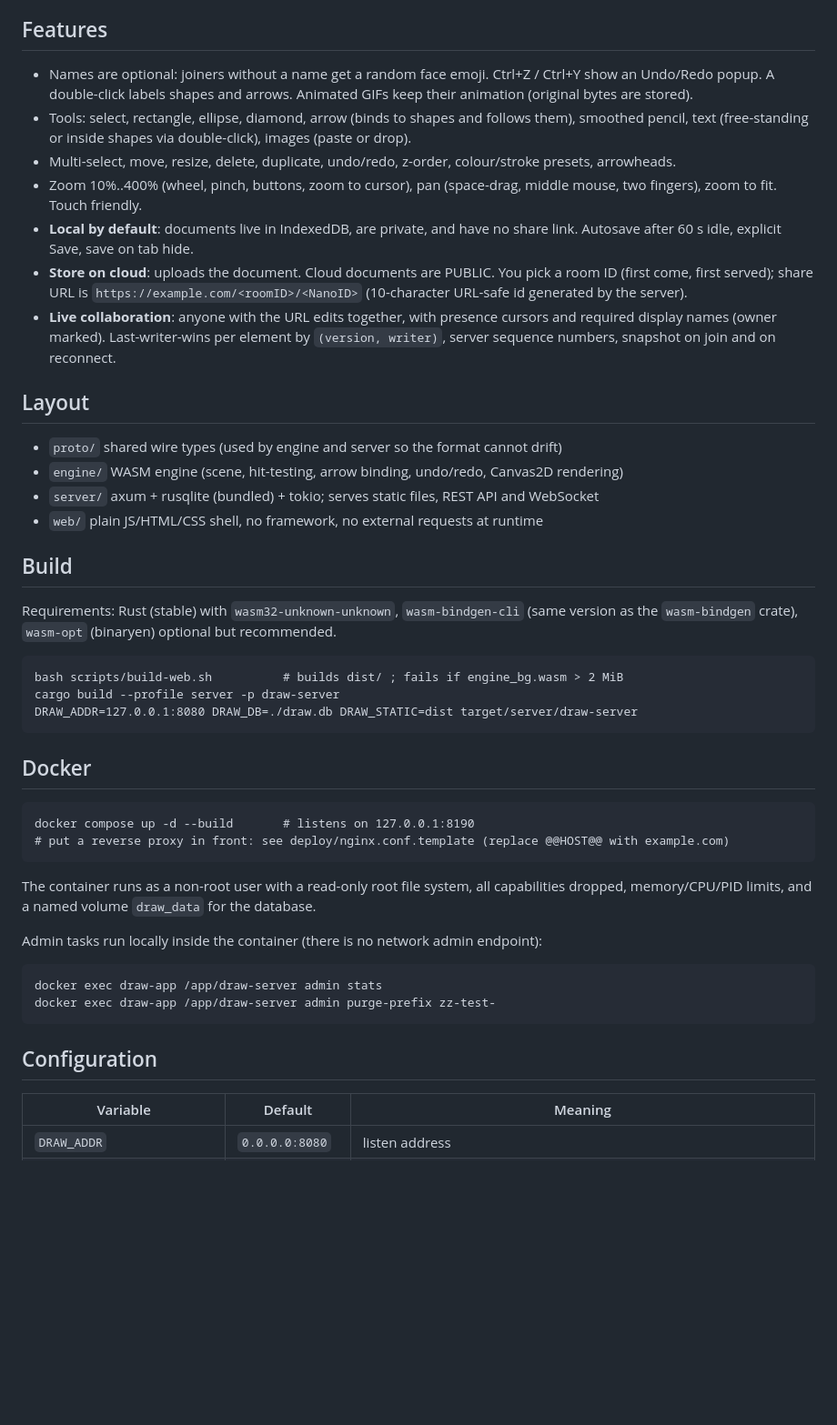
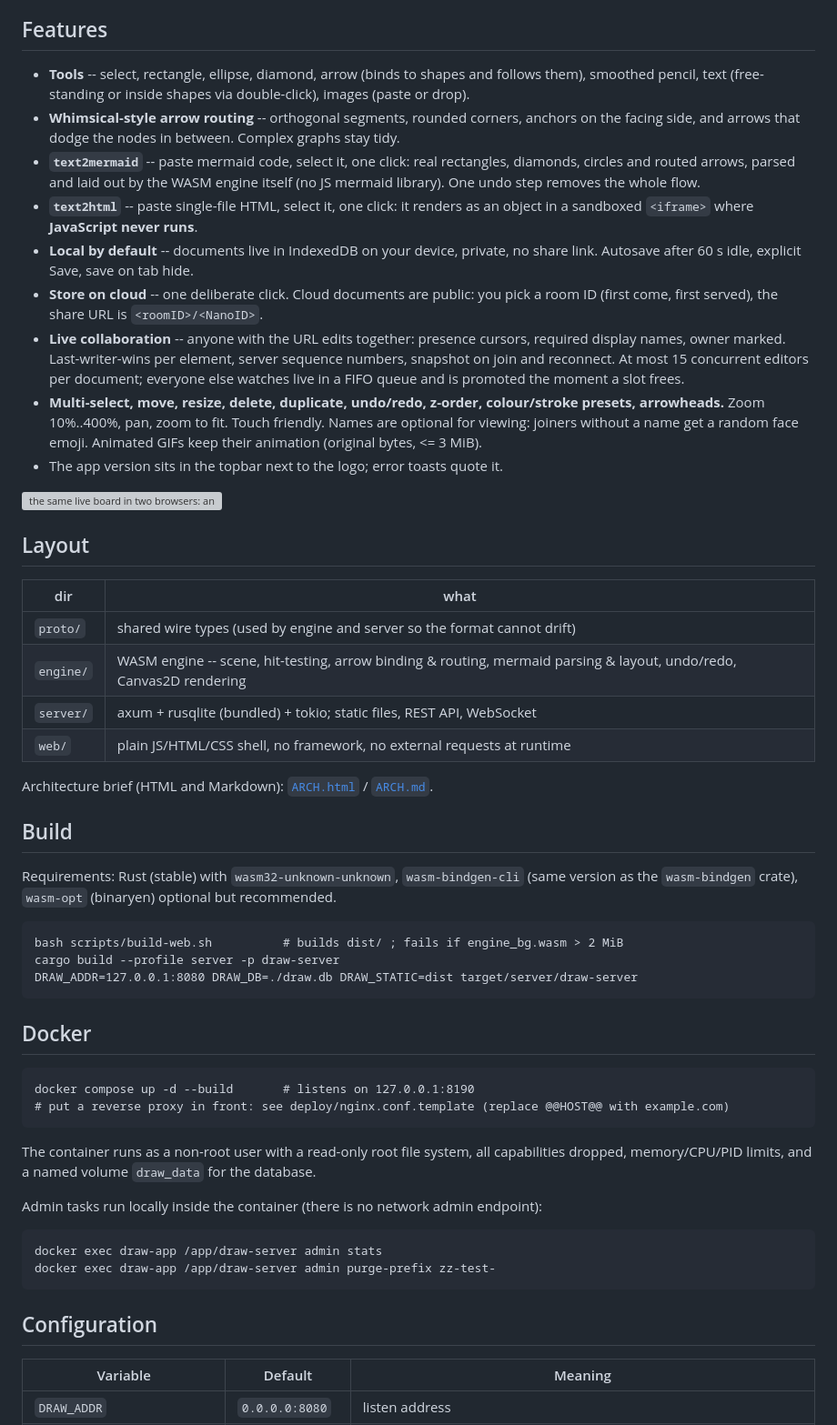
Before and after one commit to k1m0ch1/draw-wasm, a Markdown page: README.md, the part around one of its changes. Shown at 91% size. Drawn GitHub-style; blank space fills up the shorter version; grey boxes are pictures that could not be loaded.

```diff
--- a/README.md
+++ b/README.md
@@ -4,20 +20,31 @@ A light, fast browser whiteboard in the spirit of Whimsical: one infinite canvas
 
 ## Features
-- Names are optional: joiners without a name get a random face emoji. Ctrl+Z / Ctrl+Y show an Undo/Redo popup. A double-click labels shapes and arrows. Animated GIFs keep their animation (original bytes are stored).
-- Tools: select, rectangle, ellipse, diamond, arrow (binds to shapes and follows them), smoothed pencil, text (free-standing or inside shapes via double-click), images (paste or drop).
-- Multi-select, move, resize, delete, duplicate, undo/redo, z-order, colour/stroke presets, arrowheads.
-- Zoom 10%..400% (wheel, pinch, buttons, zoom to cursor), pan (space-drag, middle mouse, two fingers), zoom to fit. Touch friendly.
-- **Local by default**: documents live in IndexedDB, are private, and have no share link. Autosave after 60 s idle, explicit Save, save on tab hide.
-- **Store on cloud**: uploads the document. Cloud documents are PUBLIC. You pick a room ID (first come, first served); share URL is `https://example.com/<roomID>/<NanoID>` (10-character URL-safe id generated by the server).
-- **Live collaboration**: anyone with the URL edits together, with presence cursors and required display names (owner marked). Last-writer-wins per element by `(version, writer)`, server sequence numbers, snapshot on join and on reconnect.
+
+- **Tools** -- select, rectangle, ellipse, diamond, arrow (binds to shapes and follows them), smoothed pencil, text (free-standing or inside shapes via double-click), images (paste or drop).
+- **Whimsical-style arrow routing** -- orthogonal segments, rounded corners, anchors on the facing side, and arrows that dodge the nodes in between. Complex graphs stay tidy.
+- **`text2mermaid`** -- paste mermaid code, select it, one click: real rectangles, diamonds, circles and routed arrows, parsed and laid out by the WASM engine itself (no JS mermaid library). One undo step removes the whole flow.
+- **`text2html`** -- paste single-file HTML, select it, one click: it renders as an object in a sandboxed `<iframe>` where **JavaScript never runs**.
+- **Local by default** -- documents live in IndexedDB on your device, private, no share link. Autosave after 60 s idle, explicit Save, save on tab hide.
+- **Store on cloud** -- one deliberate click. Cloud documents are public: you pick a room ID (first come, first served), the share URL is `<roomID>/<NanoID>`.
+- **Live collaboration** -- anyone with the URL edits together: presence cursors, required display names, owner marked. Last-writer-wins per element, server sequence numbers, snapshot on join and reconnect. At most 15 concurrent editors per document; everyone else watches live in a FIFO queue and is promoted the moment a slot frees.
+- **Multi-select, move, resize, delete, duplicate, undo/redo, z-order, colour/stroke presets, arrowheads.** Zoom 10%..400%, pan, zoom to fit. Touch friendly. Names are optional for viewing: joiners without a name get a random face emoji. Animated GIFs keep their animation (original bytes, <= 3 MiB).
+- The app version sits in the topbar next to the logo; error toasts quote it.
+
+<img src="docs/collab.png" width="900" alt="the same live board in two browsers: an owner and a joiner, cursor and edits in sync" title="two browsers, one board -- the HTML card below the flow is a real pasted-HTML object">
 
 ## Layout
-- `proto/` shared wire types (used by engine and server so the format cannot drift)
-- `engine/` WASM engine (scene, hit-testing, arrow binding, undo/redo, Canvas2D rendering)
-- `server/` axum + rusqlite (bundled) + tokio; serves static files, REST API and WebSocket
-- `web/` plain JS/HTML/CSS shell, no framework, no external requests at runtime
+
+| dir | what |
+|---|---|
+| `proto/` | shared wire types (used by engine and server so the format cannot drift) |
+| `engine/` | WASM engine -- scene, hit-testing, arrow binding & routing, mermaid parsing & layout, undo/redo, Canvas2D rendering |
+| `server/` | axum + rusqlite (bundled) + tokio; static files, REST API, WebSocket |
+| `web/` | plain JS/HTML/CSS shell, no framework, no external requests at runtime |
+
+Architecture brief (HTML and Markdown): [`ARCH.html`](ARCH.html) / [`ARCH.md`](ARCH.md).
 
 ## Build
+
 Requirements: Rust (stable) with `wasm32-unknown-unknown`, `wasm-bindgen-cli` (same version as the `wasm-bindgen` crate), `wasm-opt` (binaryen) optional but recommended.
 
     bash scripts/build-web.sh          # builds dist/ ; fails if engine_bg.wasm > 2 MiB
@@ -25,6 +52,7 @@ Requirements: Rust (stable) with `wasm32-unknown-unknown`, `wasm-bindgen-cli` (s
     DRAW_ADDR=127.0.0.1:8080 DRAW_DB=./draw.db DRAW_STATIC=dist target/server/draw-server
 
 ## Docker
+
     docker compose up -d --build       # listens on 127.0.0.1:8190
     # put a reverse proxy in front: see deploy/nginx.conf.template (replace @@HOST@@ with example.com)
 
@@ -36,6 +64,7 @@ Admin tasks run locally inside the container (there is no network admin endpoint
     docker exec draw-app /app/draw-server admin purge-prefix zz-test-
 
 ## Configuration
+
 | Variable | Default | Meaning |
 |---|---|---|
 | `DRAW_ADDR` | `0.0.0.0:8080` | listen address |
```
Also changed, not shown: other parts of README.md (+25 -4 lines), docs/hero.gif (added).
